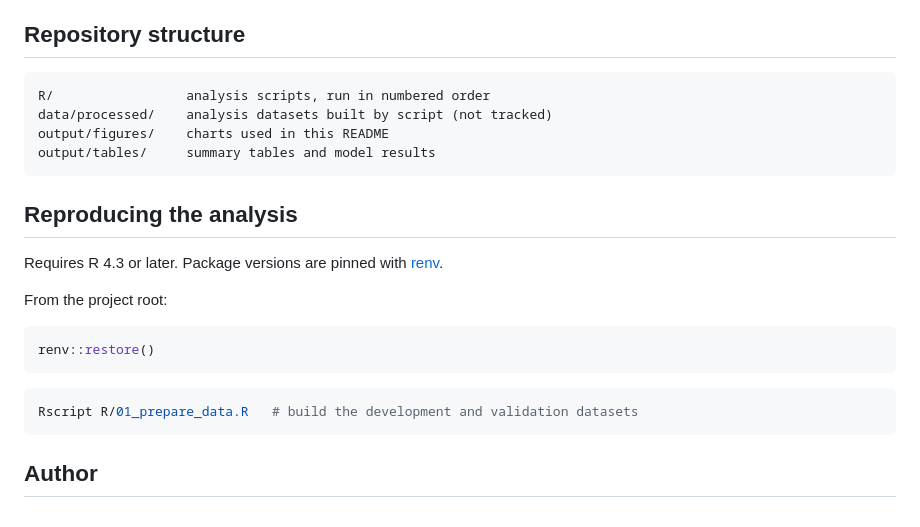
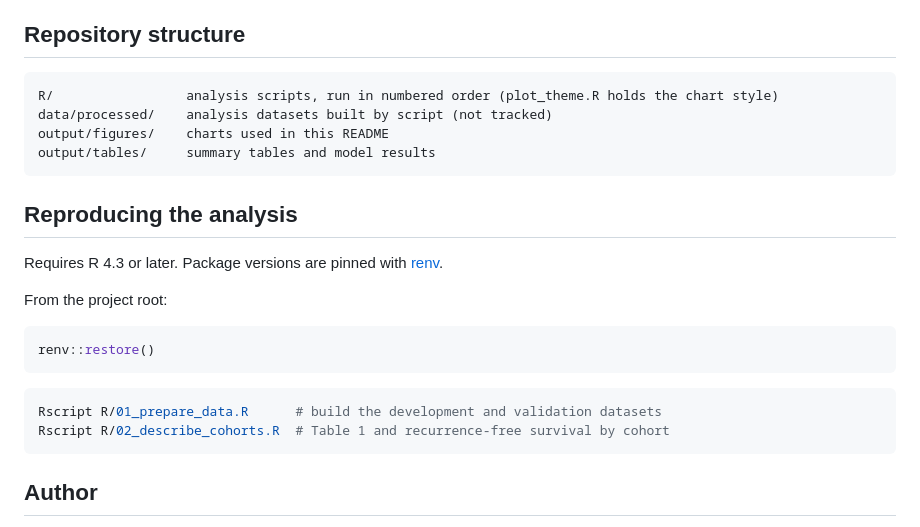
Before and after one commit to Asantewaah/breast-cancer-survival-validation, a Markdown page: README.md, the part around one of its changes. GitHub-like rendering.

Commit message:
Description of development and validation cohorts with Table 1 and recurrence-free survival curves

````diff
--- a/README.md
+++ b/README.md
@@ -50,7 +83,7 @@ Reported following the [TRIPOD](https://www.tripod-statement.org/) guideline for
 ## Repository structure
 
 ```
-R/                 analysis scripts, run in numbered order
+R/                 analysis scripts, run in numbered order (plot_theme.R holds the chart style)
 data/processed/    analysis datasets built by script (not tracked)
 output/figures/    charts used in this README
 output/tables/     summary tables and model results
@@ -67,7 +100,8 @@ renv::restore()
 ```
 
 ```bash
-Rscript R/01_prepare_data.R   # build the development and validation datasets
+Rscript R/01_prepare_data.R      # build the development and validation datasets
+Rscript R/02_describe_cohorts.R  # Table 1 and recurrence-free survival by cohort
 ```
 
 ## Author
````
Also changed, not shown: other parts of README.md (+34 -1 lines), output/tables/table1_cohorts.md (added, +20 -0 lines), output/figures/rfs_by_cohort.png (added), 4 other files.
